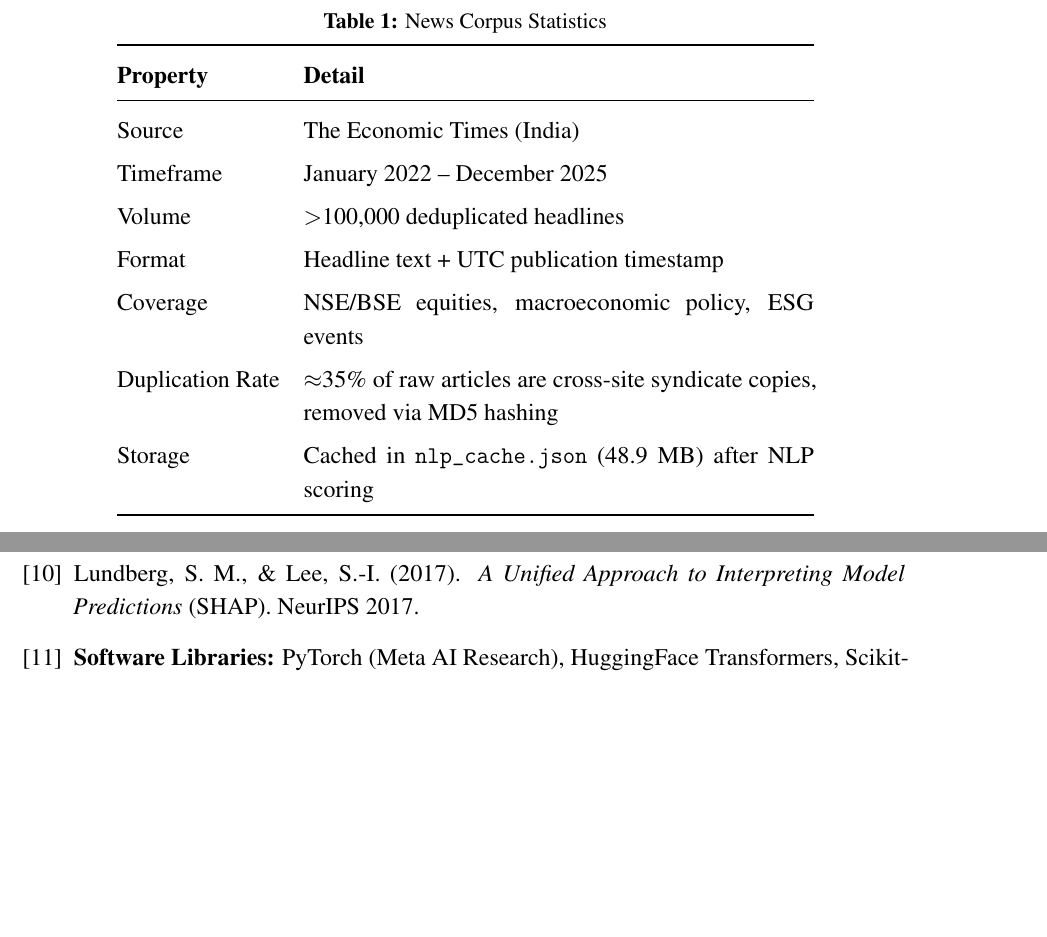
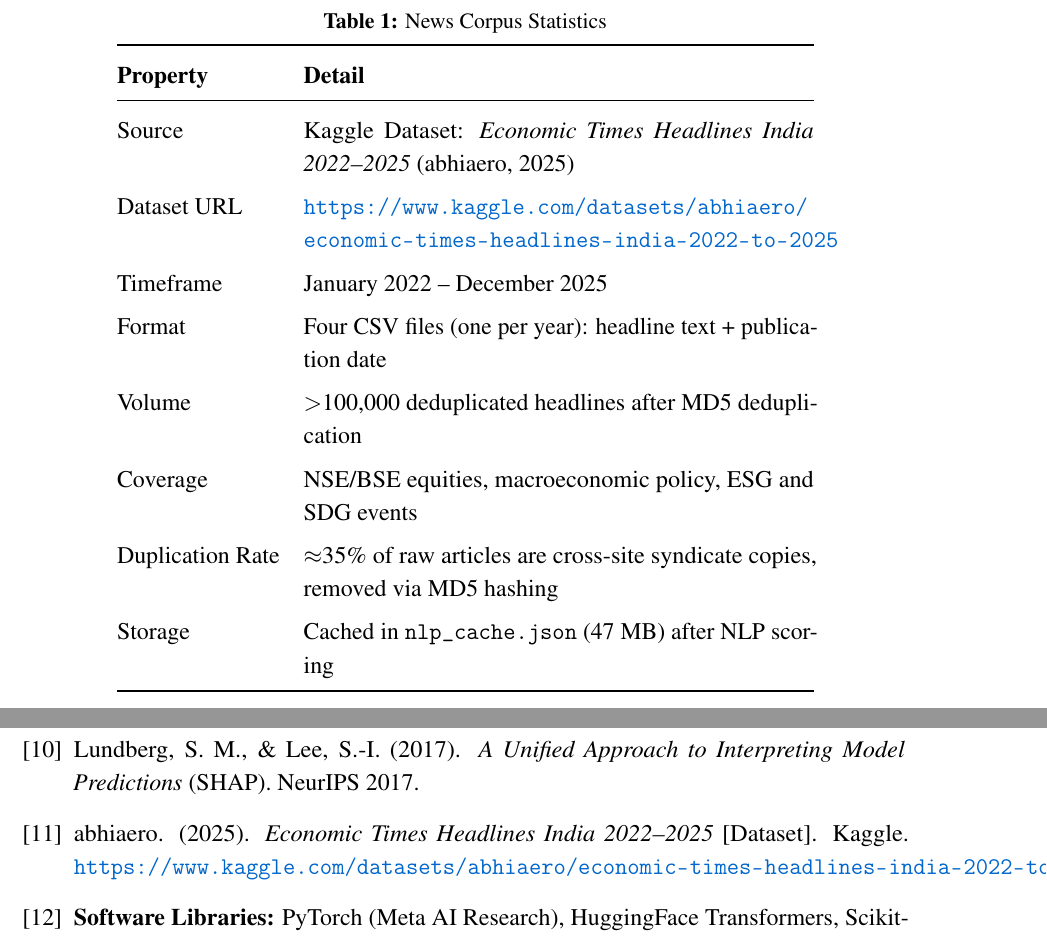
Before and after one commit to shubhxtech/MA546_Project, a LaTeX paper (report.tex): two parts of pages 8 and 28 of 28, joined at a grey line, cut so that both start at the same text, the shorter picture padded with empty space. Compiled offline with pdfLaTeX.

Commit message:
added kaggle dataset citation in report and readme

```diff
--- a/report.tex
+++ b/report.tex
@@ -262,13 +262,14 @@
 \begin{tabular}{@{}lp{9cm}@{}}
 \toprule
 \textbf{Property} & \textbf{Detail} \\ \midrule
-Source            & The Economic Times (India) \\
+Source            & Kaggle Dataset: \textit{Economic Times Headlines India 2022--2025} (abhiaero, 2025) \\
+Dataset URL       & \url{https://www.kaggle.com/datasets/abhiaero/economic-times-headlines-india-2022-to-2025} \\
 Timeframe         & January 2022 -- December 2025 \\
-Volume            & $>$100,000 deduplicated headlines \\
-Format            & Headline text + UTC publication timestamp \\
-Coverage          & NSE/BSE equities, macroeconomic policy, ESG events \\
+Format            & Four CSV files (one per year): headline text + publication date \\
+Volume            & $>$100,000 deduplicated headlines after MD5 deduplication \\
+Coverage          & NSE/BSE equities, macroeconomic policy, ESG and SDG events \\
 Duplication Rate  & $\approx$35\% of raw articles are cross-site syndicate copies, removed via MD5 hashing \\
-Storage           & Cached in \texttt{nlp\_cache.json} (48.9 MB) after NLP scoring \\
+Storage           & Cached in \texttt{nlp\_cache.json} (47 MB) after NLP scoring \\
 \bottomrule
 \end{tabular}
 \end{table}
@@ -1100,6 +1101,8 @@
 
     \item Lundberg, S. M., \& Lee, S.-I. (2017). \textit{A Unified Approach to Interpreting Model Predictions} (SHAP). NeurIPS 2017.
 
+    \item abhiaero. (2025). \textit{Economic Times Headlines India 2022--2025} [Dataset]. Kaggle. \url{https://www.kaggle.com/datasets/abhiaero/economic-times-headlines-india-2022-to-2025}
+
     \item \textbf{Software Libraries:} PyTorch (Meta AI Research), HuggingFace Transformers, Scikit-Learn, SciPy, hmmlearn, yfinance, React 18, Vite, Tailwind CSS, Chart.js, pgfplots.
 \end{enumerate}
 
```
Also changed, not shown: README.md.
